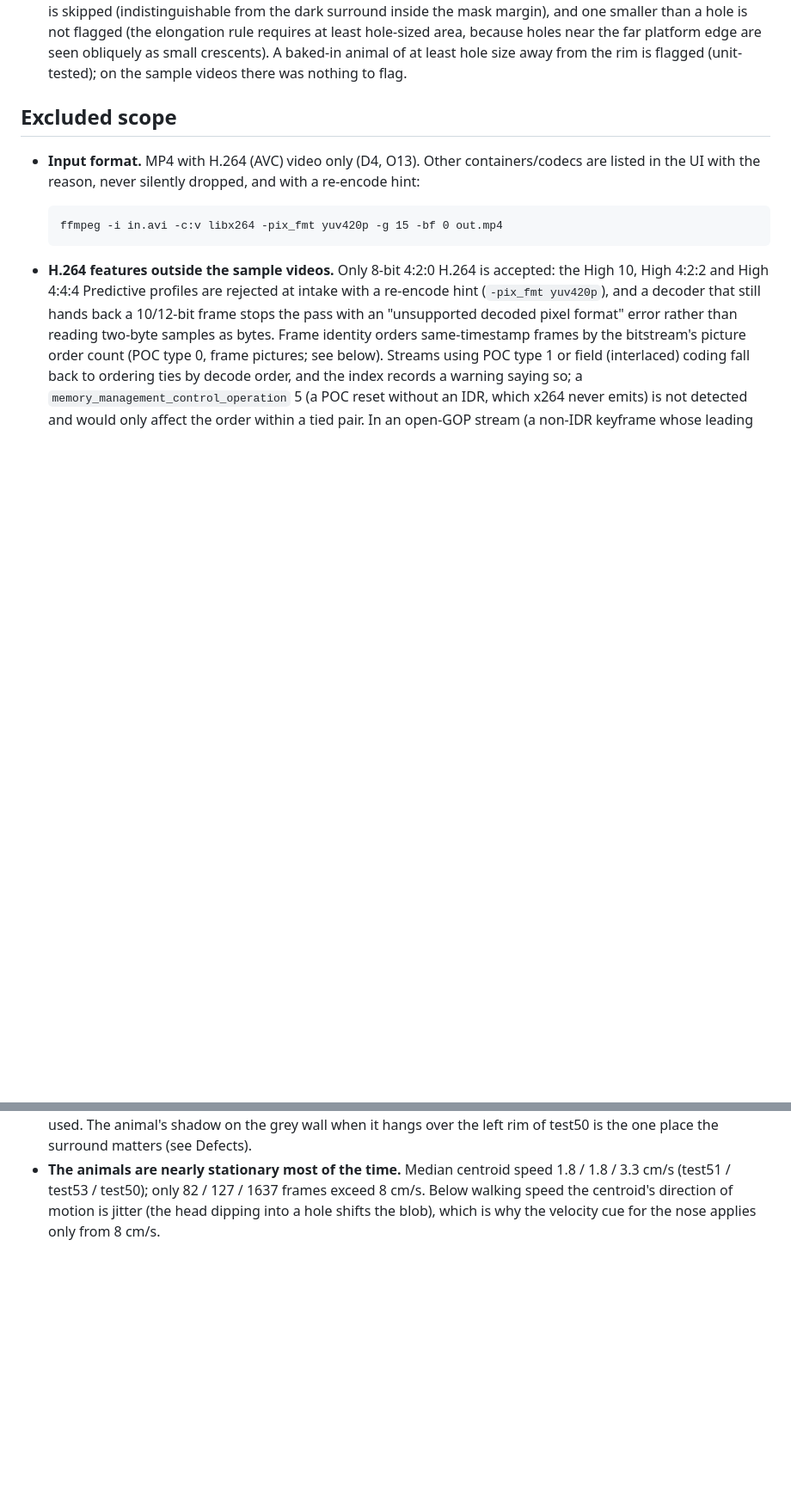
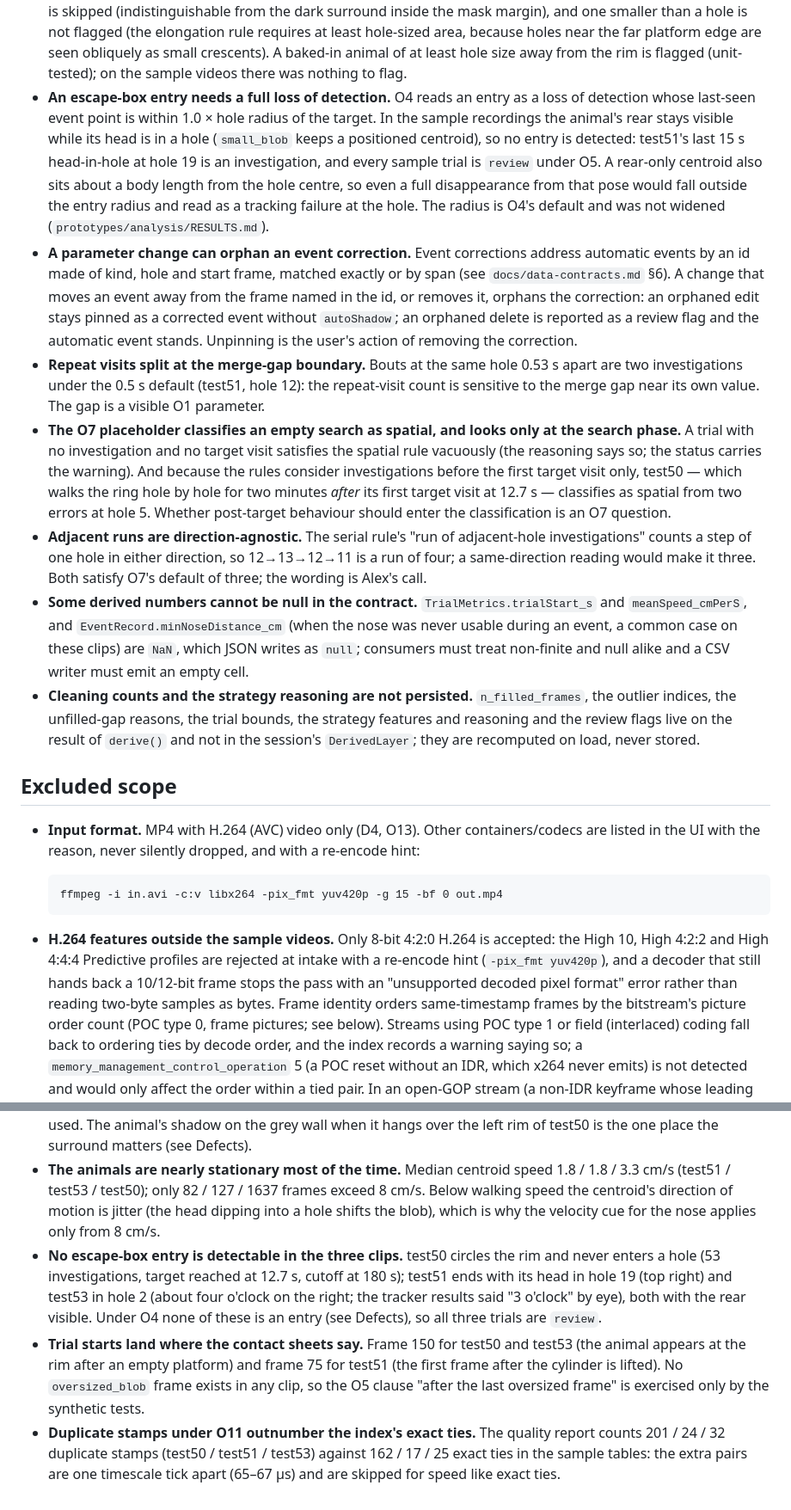
Before and after one commit to alexbastuba/barnestrack, a Markdown page: docs/known-limitations.md, 2 parts joined by grey strips. Shown at 86% size. GitHub-like rendering; blank space fills up the shorter version.

Commit message:
Record what the analysis engine found: entry detection on these clips, orphaned corrections, O7 scope
Known limitations gains the defects the chunk discovered and did not fix
(no entry without a full loss of detection; a parameter change can orphan
an event correction; repeat visits split at the merge-gap boundary; the O7
placeholder's vacuous spatial and search-phase-only scope; direction-
agnostic adjacent runs; non-nullable numbers carried as NaN; cleaning
counts not persisted) and the findings about the sample data (no
detectable entry in any clip, trial starts where the sheets say, O11
duplicates beyond the exact ties). data-contracts §6 states the gap
duration convention and the trial-window rules for events.

Co-Authored-By: Claude Fable 5.1 <noreply@anthropic.com>
Claude-Session: https://claude.ai/code/session_01XMuWTvtrDPiSJKVCuB8k6u

```diff
--- a/docs/known-limitations.md
+++ b/docs/known-limitations.md
@@ -62,6 +62,41 @@ session it is found (D39).
   holes near the far platform edge are seen obliquely as small crescents). A baked-in animal of at
   least hole size away from the rim is flagged (unit-tested); on the sample videos there was nothing
   to flag.
+- **An escape-box entry needs a full loss of detection.** O4 reads an entry as a loss of detection
+  whose last-seen event point is within 1.0 × hole radius of the target. In the sample recordings
+  the animal's rear stays visible while its head is in a hole (`small_blob` keeps a positioned
+  centroid), so no entry is detected: test51's last 15 s head-in-hole at hole 19 is an
+  investigation, and every sample trial is `review` under O5. A rear-only centroid also sits about
+  a body length from the hole centre, so even a full disappearance from that pose would fall
+  outside the entry radius and read as a tracking failure at the hole. The radius is O4's default
+  and was not widened (`prototypes/analysis/RESULTS.md`).
+- **A parameter change can orphan an event correction.** Event corrections address automatic
+  events by an id made of kind, hole and start frame, matched exactly or by span (see
+  `docs/data-contracts.md` §6). A change that moves an event away from the frame named in the id,
+  or removes it, orphans the correction: an orphaned edit stays pinned as a corrected event
+  without `autoShadow`; an orphaned delete is reported as a review flag and the automatic event
+  stands. Unpinning is the user's action of removing the correction.
+- **Repeat visits split at the merge-gap boundary.** Bouts at the same hole 0.53 s apart are two
+  investigations under the 0.5 s default (test51, hole 12): the repeat-visit count is sensitive to
+  the merge gap near its own value. The gap is a visible O1 parameter.
+- **The O7 placeholder classifies an empty search as spatial, and looks only at the search phase.**
+  A trial with no investigation and no target visit satisfies the spatial rule vacuously (the
+  reasoning says so; the status carries the warning). And because the rules consider investigations
+  before the first target visit only, test50 — which walks the ring hole by hole for two minutes
+  *after* its first target visit at 12.7 s — classifies as spatial from two errors at hole 5.
+  Whether post-target behaviour should enter the classification is an O7 question.
+- **Adjacent runs are direction-agnostic.** The serial rule's "run of adjacent-hole
+  investigations" counts a step of one hole in either direction, so 12→13→12→11 is a run of four;
+  a same-direction reading would make it three. Both satisfy O7's default of three; the wording is
+  Alex's call.
+- **Some derived numbers cannot be null in the contract.** `TrialMetrics.trialStart_s` and
+  `meanSpeed_cmPerS`, and `EventRecord.minNoseDistance_cm` (when the nose was never usable during
+  an event, a common case on these clips) are `NaN`, which JSON writes as `null`; consumers must
+  treat non-finite and null alike and a CSV writer must emit an empty cell.
+- **Cleaning counts and the strategy reasoning are not persisted.** `n_filled_frames`, the outlier
+  indices, the unfilled-gap reasons, the trial bounds, the strategy features and reasoning and the
+  review flags live on the result of `derive()` and not in the session's `DerivedLayer`; they are
+  recomputed on load, never stored.
 
 ## Excluded scope
 
@@ -171,3 +206,16 @@ session it is found (D39).
   (test51 / test53 / test50); only 82 / 127 / 1637 frames exceed 8 cm/s. Below walking speed the
   centroid's direction of motion is jitter (the head dipping into a hole shifts the blob), which is
   why the velocity cue for the nose applies only from 8 cm/s.
+- **No escape-box entry is detectable in the three clips.** test50 circles the rim and never
+  enters a hole (53 investigations, target reached at 12.7 s, cutoff at 180 s); test51 ends with its
+  head in hole 19 (top right) and test53 in hole 2 (about four o'clock on the right; the tracker
+  results said "3 o'clock" by eye), both with the rear visible. Under O4 none of these is an entry
+  (see Defects), so all three trials are `review`.
+- **Trial starts land where the contact sheets say.** Frame 150 for test50 and test53 (the animal
+  appears at the rim after an empty platform) and frame 75 for test51 (the first frame after the
+  cylinder is lifted). No `oversized_blob` frame exists in any clip, so the O5 clause "after the
+  last oversized frame" is exercised only by the synthetic tests.
+- **Duplicate stamps under O11 outnumber the index's exact ties.** The quality report counts
+  201 / 24 / 32 duplicate stamps (test50 / test51 / test53) against 162 / 17 / 25 exact ties in the
+  sample tables: the extra pairs are one timescale tick apart (65–67 µs) and are skipped for speed
+  like exact ties.
```
Also changed, not shown: docs/data-contracts.md (+7 -1 lines).
